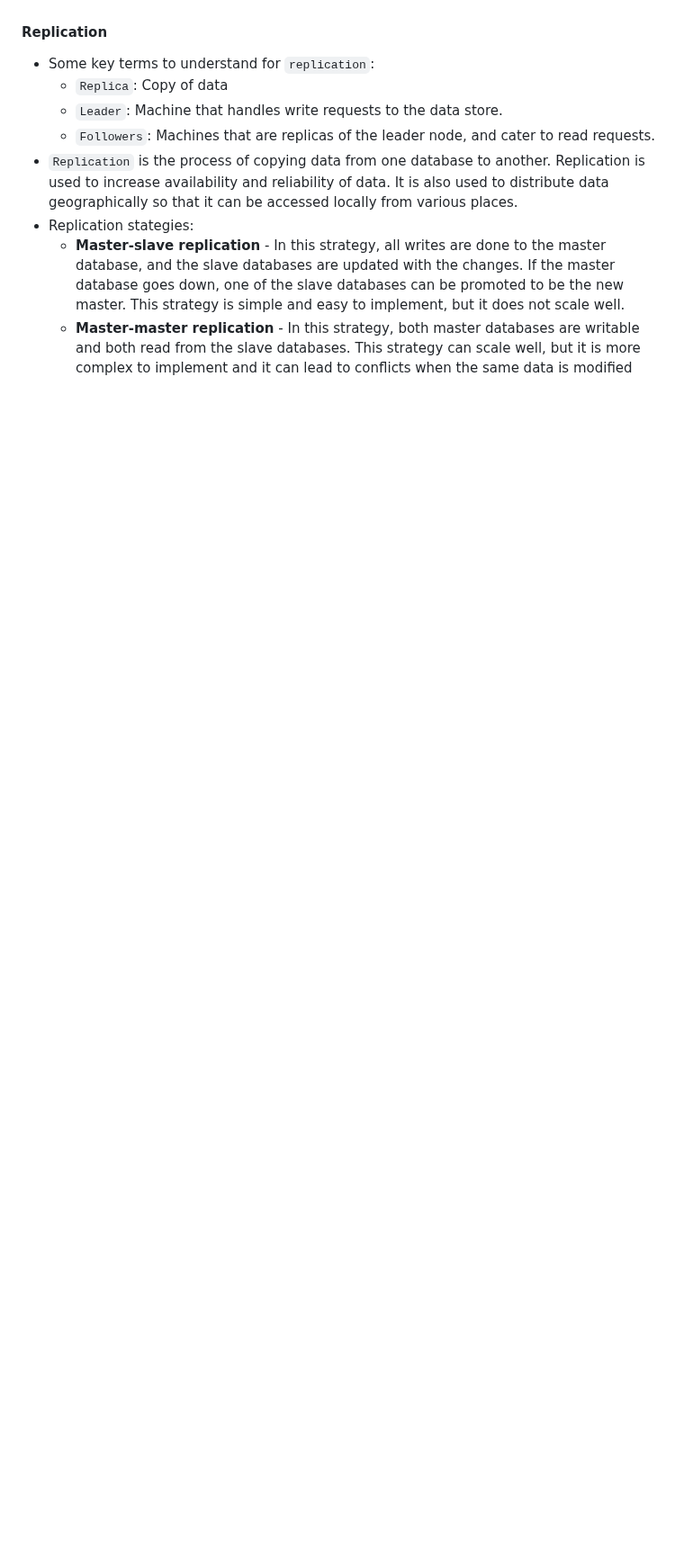
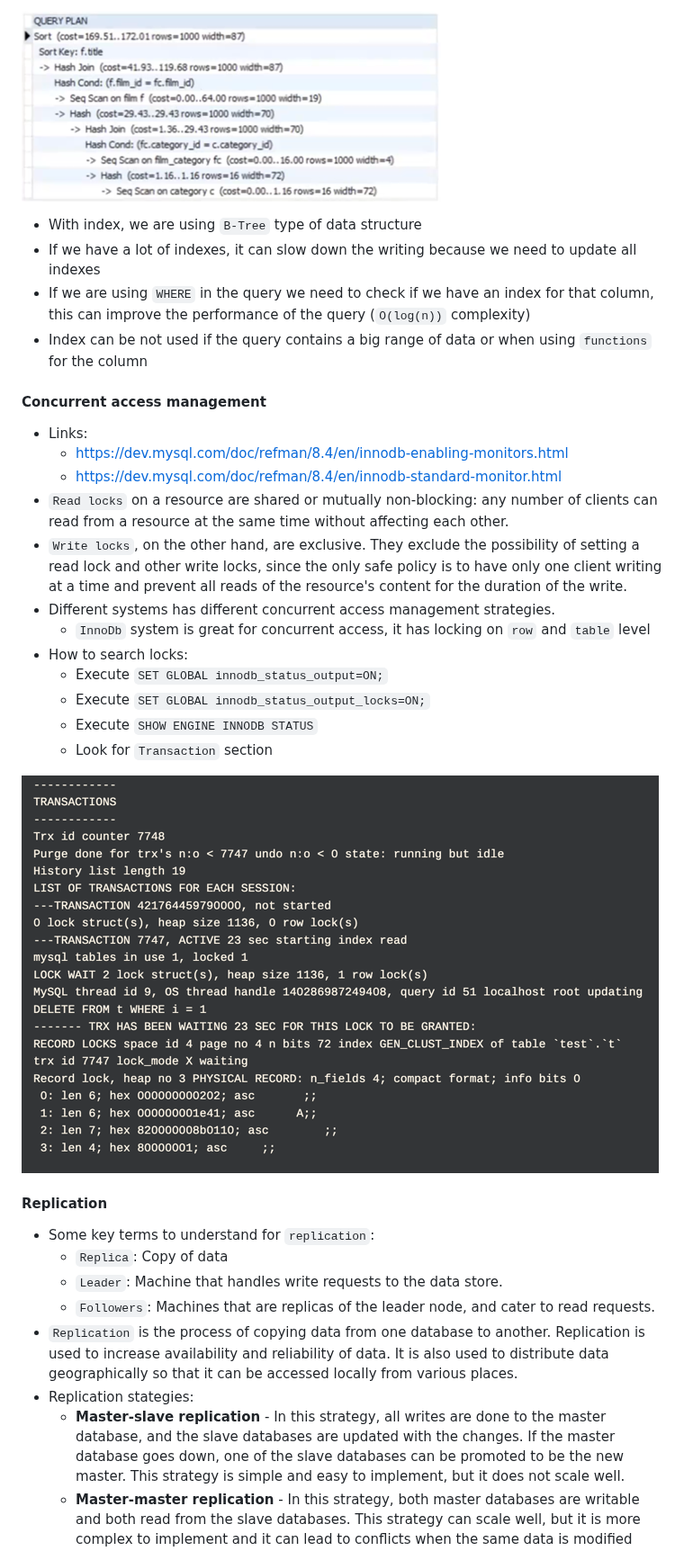
Before and after one commit to linnykoleh/awesome-system-design, a Markdown page: README.MD, the part around one of its changes. Shown at 90% size. Drawn GitHub-style; pictures changed too: images/system.design.6/10.png (added), images/system.design.6/11.png (added); blank space fills up the shorter version.

```diff
--- a/README.MD
+++ b/README.MD
@@ -769,3 +807,27 @@ event of power loss, crashes, or errors.
+![10.png](images/system.design.6/10.png)
+
+- With index, we are using `B-Tree` type of data structure
+- If we have a lot of indexes, it can slow down the writing because we need to update all indexes
+- If we are using `WHERE` in the query we need to check if we have an index for that column, this can improve the
+  performance of the query (`O(log(n))` complexity)
+- Index can be not used if the query contains a big range of data or when using `functions` for the column
+
+#### Concurrent access management
+
+- Links:
+  - https://dev.mysql.com/doc/refman/8.4/en/innodb-enabling-monitors.html
+  - https://dev.mysql.com/doc/refman/8.4/en/innodb-standard-monitor.html
+- `Read locks` on a resource are shared or mutually non-blocking: any number of clients can read from a resource at the same time without affecting each other.
+- `Write locks`, on the other hand, are exclusive. They exclude the possibility of setting a read lock and other write locks, since the only safe policy is to have only one client writing at a time and prevent all reads of the resource's content for the duration of the write.
+- Different systems has different concurrent access management strategies.
+  - `InnoDb` system is great for concurrent access, it has locking on `row` and `table` level
+- How to search locks:
+  - Execute `SET GLOBAL innodb_status_output=ON;`
+  - Execute `SET GLOBAL innodb_status_output_locks=ON;`
+  - Execute `SHOW ENGINE INNODB STATUS`
+  - Look for `Transaction` section
+
+![11.png](images/system.design.6/11.png)
 
 #### Replication
 
```
Also changed, not shown: other parts of README.MD (+67 -22 lines), images/system.design.6/9.png (added), images/system.design.6/mysql-architecture.png (added).
